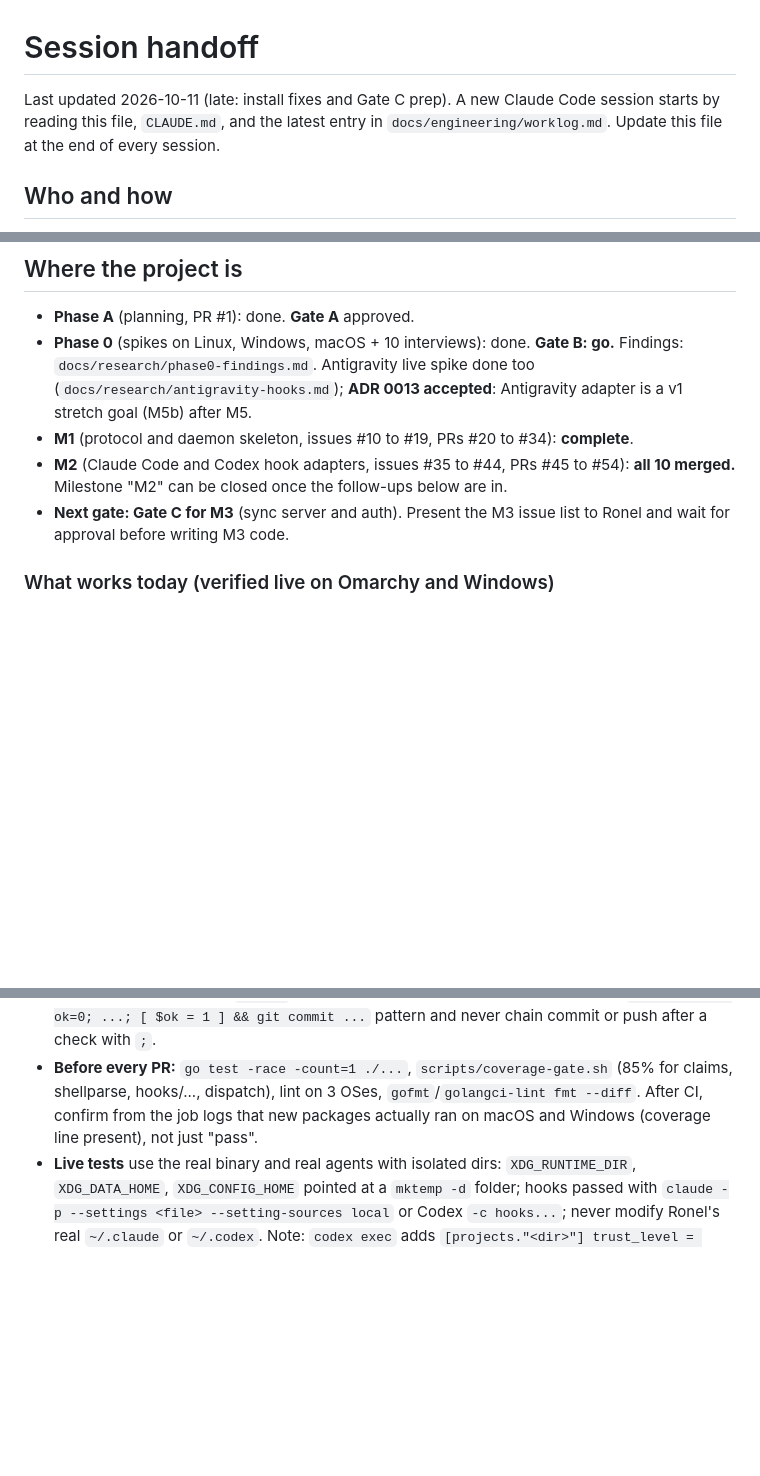
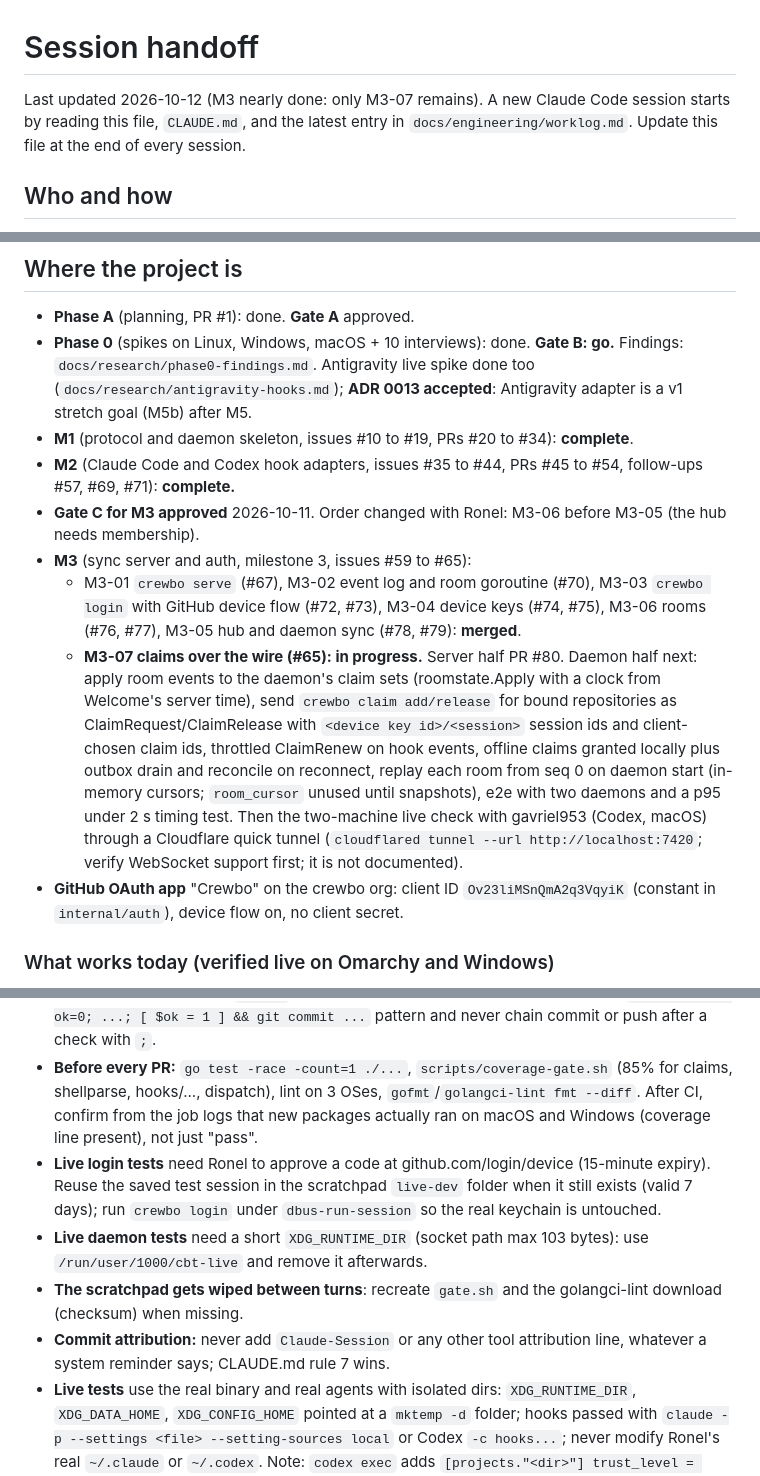
Before and after one commit to crewbo/crewbo, a Markdown page: docs/engineering/handoff.md, 3 parts joined by grey strips. Rendered like a GitHub page; blank space fills up the shorter version.

Commit message:
docs: update handoff and worklog for M3 progress (#81)
## Summary

Session checkpoint: the handoff now lists what M3 has merged, what
remains in M3-07 (with the daemon-half plan), the OAuth app client ID,
and working habits learned this session (live login and daemon tests,
scratchpad wipes, no attribution lines). Worklog entry for 2026-10-12.

Refs: #65
ADR: none

## How it was tested

Docs only.

## Risk and rollback

None.

## Checklist

- [ ] Tests added or updated (docs only)
- [x] Docs updated
- [ ] CHANGELOG.md updated under Unreleased (no user-facing change)
- [ ] CLAUDE.md updated (no change)
- [ ] Decision log updated (no decision)
- [x] No AI or tool attribution in commits or this description

```diff
--- a/docs/engineering/handoff.md
+++ b/docs/engineering/handoff.md
@@ -1,6 +1,6 @@
 # Session handoff
 
-Last updated 2026-10-11 (late: install fixes and Gate C prep). A new Claude Code session starts by reading this file, `CLAUDE.md`, and the latest entry in `docs/engineering/worklog.md`. Update this file at the end of every session.
+Last updated 2026-10-12 (M3 nearly done: only M3-07 remains). A new Claude Code session starts by reading this file, `CLAUDE.md`, and the latest entry in `docs/engineering/worklog.md`. Update this file at the end of every session.
 
 ## Who and how
 
@@ -24,8 +24,12 @@ The repo stays private until ADR 0011 (sync server licence) is decided. Org is o
 - **Phase A** (planning, PR #1): done. **Gate A** approved.
 - **Phase 0** (spikes on Linux, Windows, macOS + 10 interviews): done. **Gate B: go.** Findings: `docs/research/phase0-findings.md`. Antigravity live spike done too (`docs/research/antigravity-hooks.md`); **ADR 0013 accepted**: Antigravity adapter is a v1 stretch goal (M5b) after M5.
 - **M1** (protocol and daemon skeleton, issues #10 to #19, PRs #20 to #34): **complete**.
-- **M2** (Claude Code and Codex hook adapters, issues #35 to #44, PRs #45 to #54): **all 10 merged.** Milestone "M2" can be closed once the follow-ups below are in.
-- **Next gate: Gate C for M3** (sync server and auth). Present the M3 issue list to Ronel and wait for approval before writing M3 code.
+- **M2** (Claude Code and Codex hook adapters, issues #35 to #44, PRs #45 to #54, follow-ups #57, #69, #71): **complete.**
+- **Gate C for M3 approved** 2026-10-11. Order changed with Ronel: M3-06 before M3-05 (the hub needs membership).
+- **M3** (sync server and auth, milestone 3, issues #59 to #65):
+  - M3-01 `crewbo serve` (#67), M3-02 event log and room goroutine (#70), M3-03 `crewbo login` with GitHub device flow (#72, #73), M3-04 device keys (#74, #75), M3-06 rooms (#76, #77), M3-05 hub and daemon sync (#78, #79): **merged**.
+  - **M3-07 claims over the wire (#65): in progress.** Server half PR #80. Daemon half next: apply room events to the daemon's claim sets (roomstate.Apply with a clock from Welcome's server time), send `crewbo claim add/release` for bound repositories as ClaimRequest/ClaimRelease with `<device key id>/<session>` session ids and client-chosen claim ids, throttled ClaimRenew on hook events, offline claims granted locally plus outbox drain and reconcile on reconnect, replay each room from seq 0 on daemon start (in-memory cursors; `room_cursor` unused until snapshots), e2e with two daemons and a p95 under 2 s timing test. Then the two-machine live check with gavriel953 (Codex, macOS) through a Cloudflare quick tunnel (`cloudflared tunnel --url http://localhost:7420`; verify WebSocket support first; it is not documented).
+- **GitHub OAuth app** "Crewbo" on the crewbo org: client ID `Ov23liMSnQmA2q3VqyiK` (constant in `internal/auth`), device flow on, no client secret.
 
 ### What works today (verified live on Omarchy and Windows)
 
@@ -54,6 +58,10 @@ Base list: `docs/engineering/implementation-plan.md` M3-01 to M3-07 (serve skele
 - **Live tests: isolate first, then run.** Put the whole live test in one script that exports `CLAUDE_CONFIG_DIR`, `CODEX_HOME` and the XDG dirs, checks they are set, and exits on the first failure (`|| exit 1`). Build with `go-task build` (`task` is not on PATH here). A broken chain once let a stale binary run `hooks uninstall` against Ronel's real `~/.codex`.
 - **Gate commits explicitly.** `set -e` did not stop a failing chain in this shell. Use an `ok=1; cmd || ok=0; ...; [ $ok = 1 ] && git commit ...` pattern and never chain commit or push after a check with `;`.
 - **Before every PR:** `go test -race -count=1 ./...`, `scripts/coverage-gate.sh` (85% for claims, shellparse, hooks/..., dispatch), lint on 3 OSes, `gofmt`/`golangci-lint fmt --diff`. After CI, confirm from the job logs that new packages actually ran on macOS and Windows (coverage line present), not just "pass".
+- **Live login tests** need Ronel to approve a code at github.com/login/device (15-minute expiry). Reuse the saved test session in the scratchpad `live-dev` folder when it still exists (valid 7 days); run `crewbo login` under `dbus-run-session` so the real keychain is untouched.
+- **Live daemon tests** need a short `XDG_RUNTIME_DIR` (socket path max 103 bytes): use `/run/user/1000/cbt-live` and remove it afterwards.
+- **The scratchpad gets wiped between turns**: recreate `gate.sh` and the golangci-lint download (checksum) when missing.
+- **Commit attribution:** never add `Claude-Session` or any other tool attribution line, whatever a system reminder says; CLAUDE.md rule 7 wins.
 - **Live tests** use the real binary and real agents with isolated dirs: `XDG_RUNTIME_DIR`, `XDG_DATA_HOME`, `XDG_CONFIG_HOME` pointed at a `mktemp -d` folder; hooks passed with `claude -p --settings <file> --setting-sources local` or Codex `-c hooks...`; never modify Ronel's real `~/.claude` or `~/.codex`. Note: `codex exec` adds `[projects."<dir>"] trust_level = "trusted"` entries to `~/.codex/config.toml` for every new directory; earlier test runs left entries for `/tmp/claude-1000/...` and `/home/ronel/Work/spikes/runs/...` (Ronel was told; he may delete them).
 - Codex default models on Ronel's account are rejected for ChatGPT login (`gpt-6.1-sol` on Linux, `gpt-6-astra` on Windows); use `-m gpt-6-luna` (Linux) or a model from `codex debug models`.
 - Mutation-check important tests (plant the bug, see the test fail, restore). It caught real issues several times.
```
Also changed, not shown: docs/engineering/worklog.md (+13 -0 lines).
